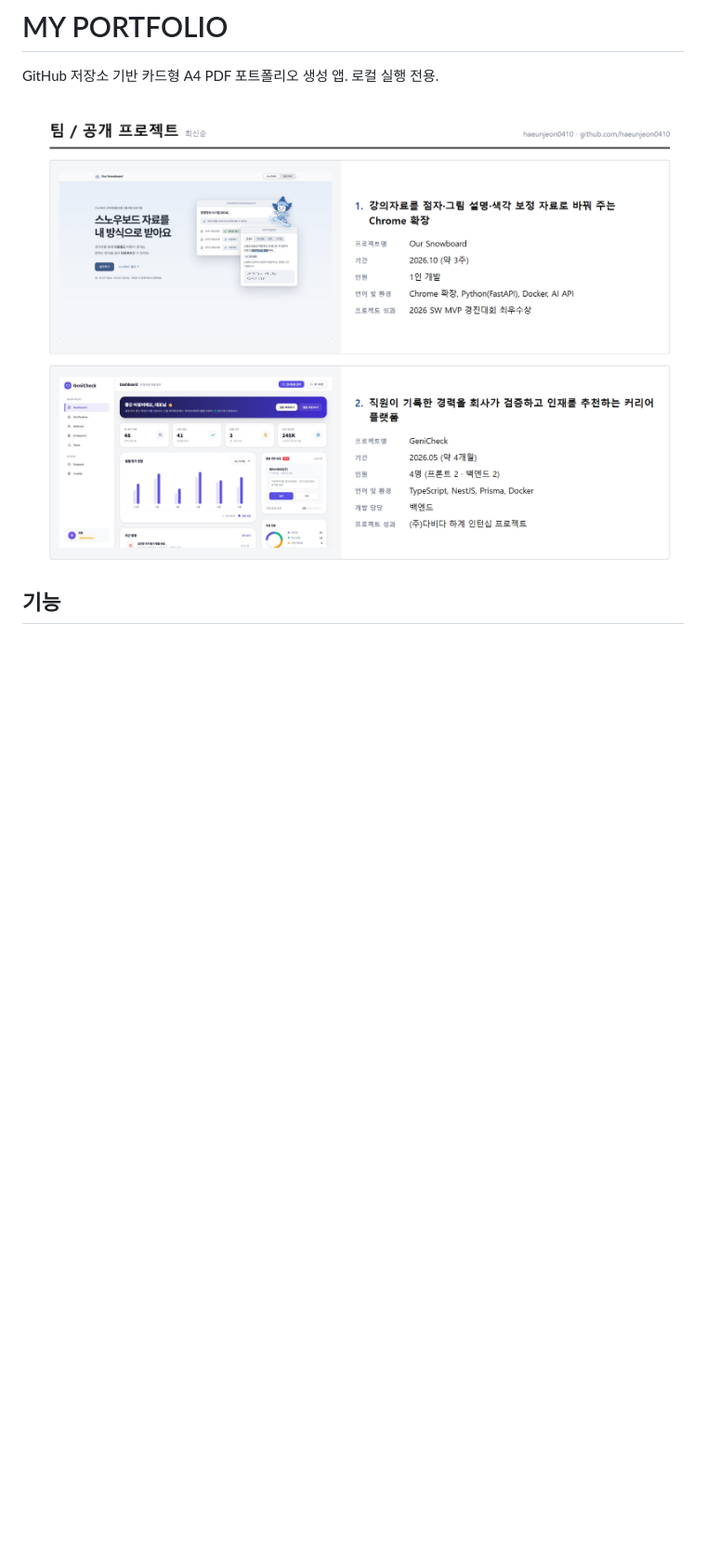
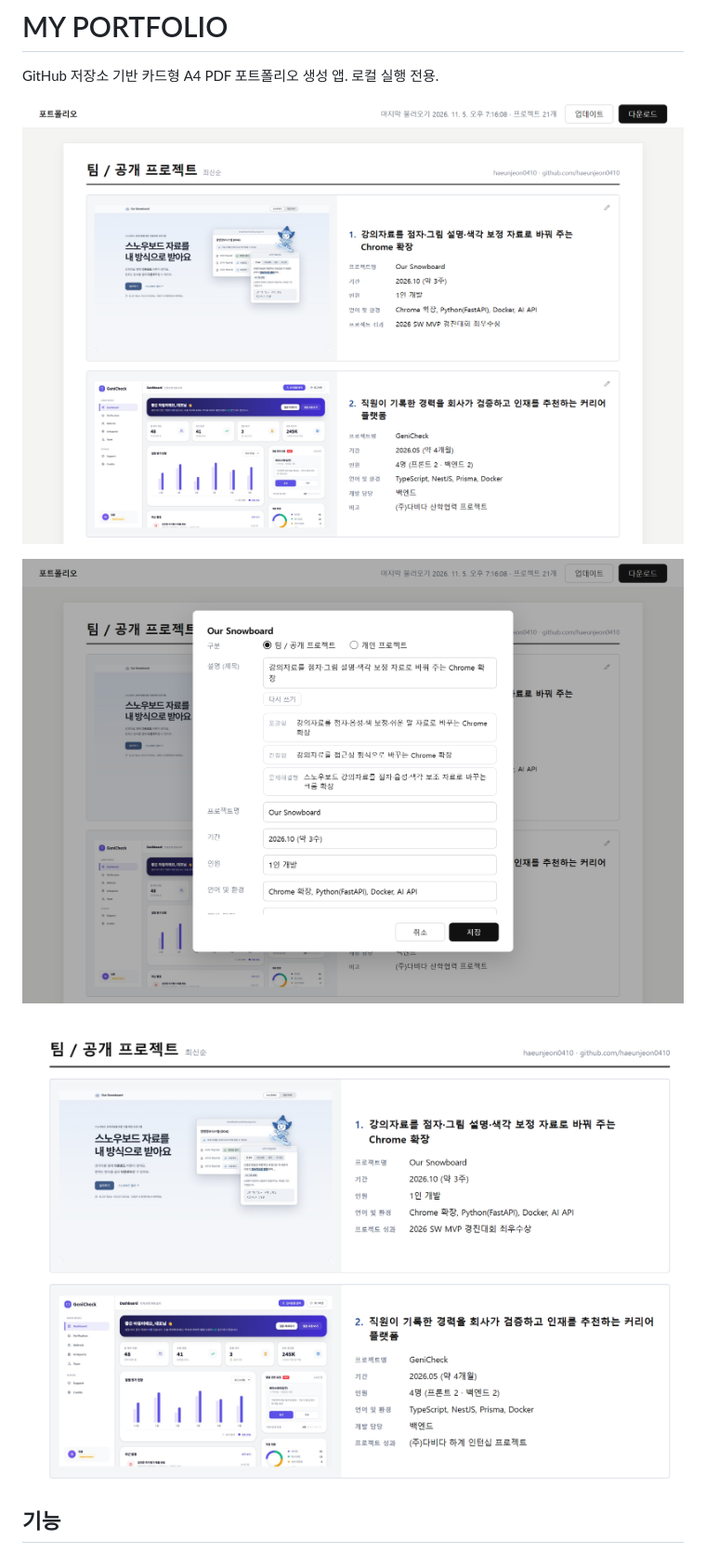
Before and after one commit to haeunjeon0410/my-portfolio, a Markdown page: README.md, the part around the change. Shown at 93% size. Rendered like a GitHub page; pictures changed too: docs/screenshots/app-edit.png (added), docs/screenshots/app-main.png (added); blank space fills up the shorter version.

Commit message:
README에 앱 화면·수정 창 스크린샷 추가
Co-Authored-By: Claude Sonnet 5.5 <noreply@anthropic.com>

```diff
--- a/README.md
+++ b/README.md
@@ -2,7 +2,11 @@
 
 GitHub 저장소 기반 카드형 A4 PDF 포트폴리오 생성 앱. 로컬 실행 전용.
 
-![포트폴리오 1페이지](docs/screenshots/preview.png)
+![앱 화면: 프로젝트 카드를 한눈에 보고 업데이트·다운로드](docs/screenshots/app-main.png)
+
+![카드 수정: 구분, 설명, AI 제목 후보 3개 중 선택](docs/screenshots/app-edit.png)
+
+![출력 결과: PDF 1페이지](docs/screenshots/preview.png)
 
 ## 기능
 
```
